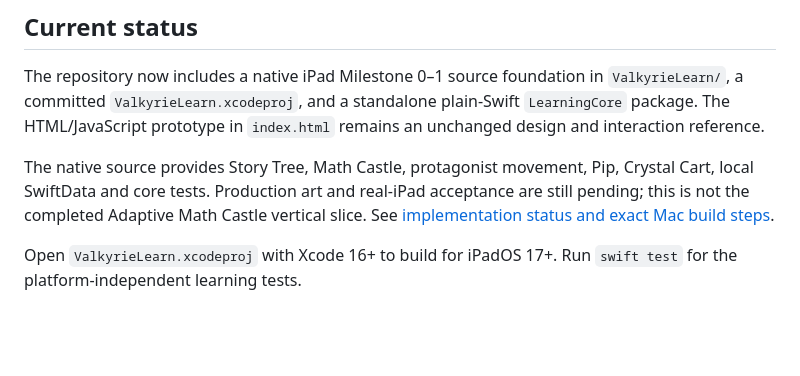
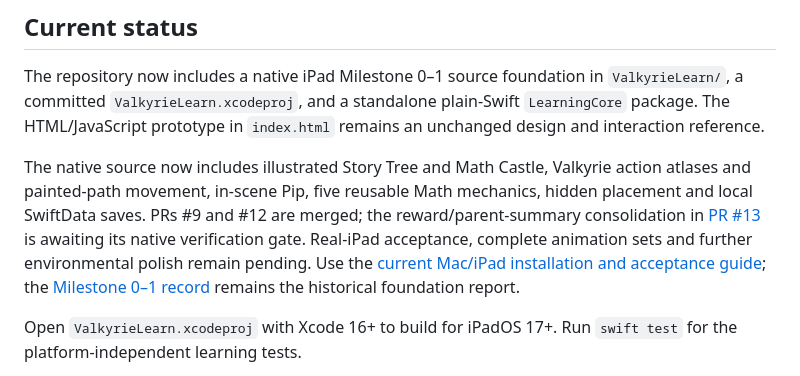
Before and after one commit to erwinmehehe/valkyriegame, a Markdown page: README.md, the part around the change. GitHub-like rendering; blank space fills up the shorter version.

Commit message:
Document current native build and physical iPad acceptance steps

```diff
--- a/README.md
+++ b/README.md
@@ -6,7 +6,7 @@ ValkyrieLearn is a native iPad educational adventure for a strong early learner.
 
 The repository now includes a native iPad Milestone 0–1 source foundation in `ValkyrieLearn/`, a committed `ValkyrieLearn.xcodeproj`, and a standalone plain-Swift `LearningCore` package. The HTML/JavaScript prototype in `index.html` remains an unchanged design and interaction reference.
 
-The native source provides Story Tree, Math Castle, protagonist movement, Pip, Crystal Cart, local SwiftData and core tests. Production art and real-iPad acceptance are still pending; this is not the completed Adaptive Math Castle vertical slice. See [implementation status and exact Mac build steps](docs/IMPLEMENTATION_M0_M1.md).
+The native source now includes illustrated Story Tree and Math Castle, Valkyrie action atlases and painted-path movement, in-scene Pip, five reusable Math mechanics, hidden placement and local SwiftData saves. PRs #9 and #12 are merged; the reward/parent-summary consolidation in [PR #13](https://github.com/erwinmehehe/valkyriegame/pull/13) is awaiting its native verification gate. Real-iPad acceptance, complete animation sets and further environmental polish remain pending. Use the [current Mac/iPad installation and acceptance guide](docs/DEVICE_ACCEPTANCE.md); the [Milestone 0–1 record](docs/IMPLEMENTATION_M0_M1.md) remains the historical foundation report.
 
 Open `ValkyrieLearn.xcodeproj` with Xcode 16+ to build for iPadOS 17+. Run `swift test` for the platform-independent learning tests.
 
```
Also changed, not shown: docs/DEVICE_ACCEPTANCE.md (added, +119 -0 lines).
